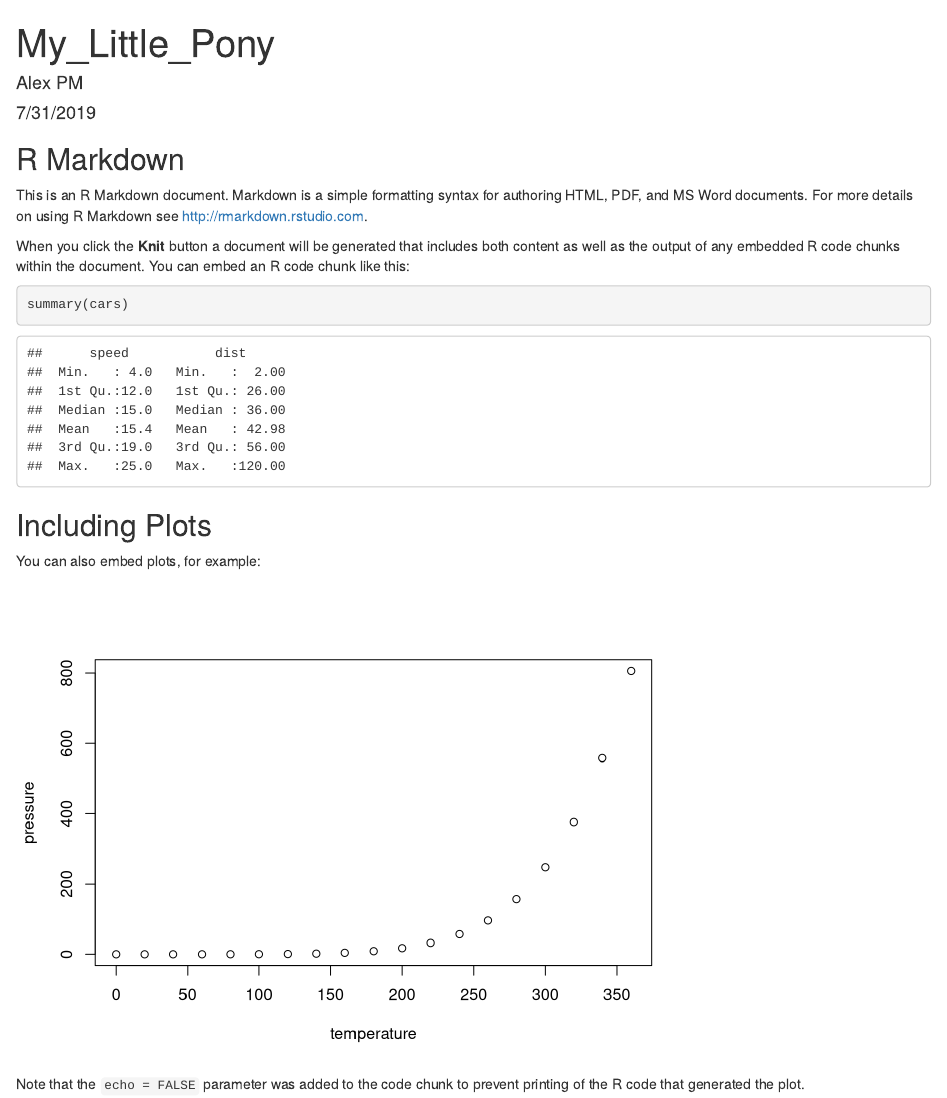
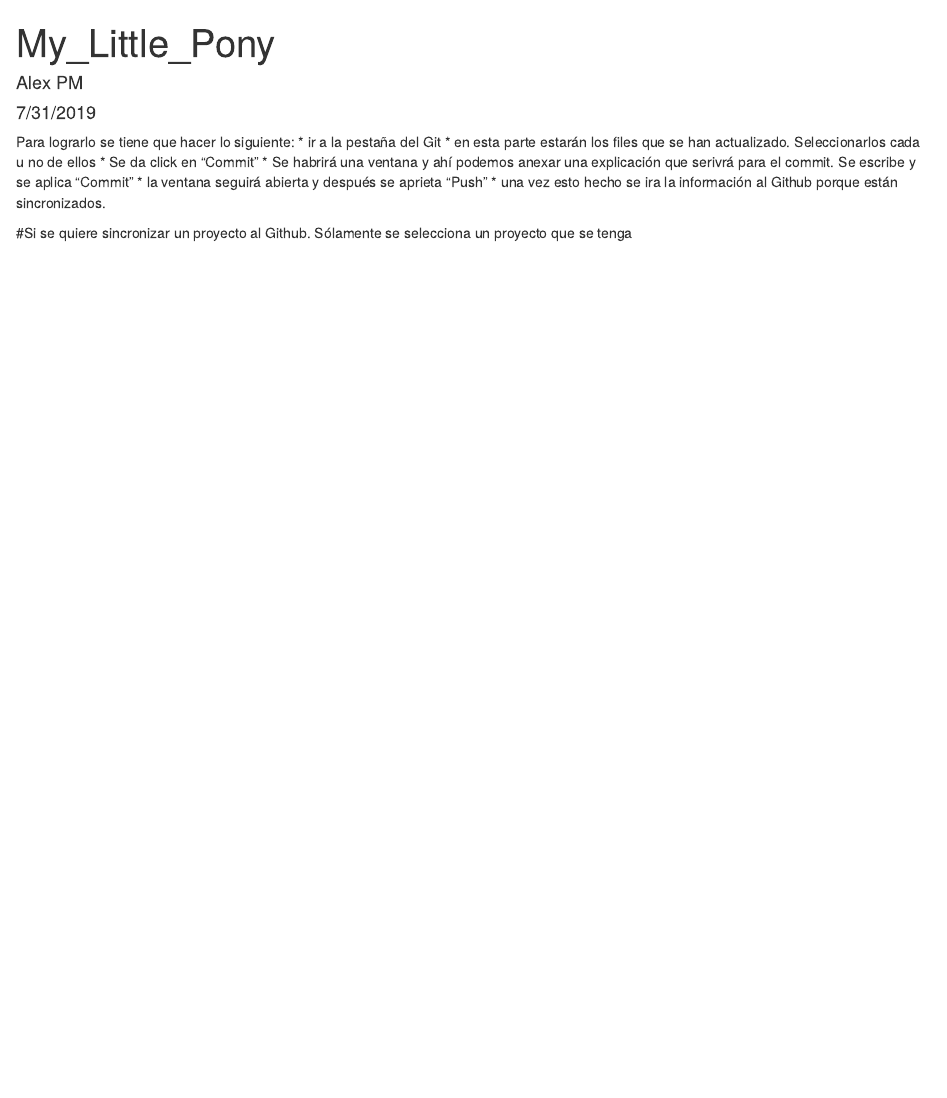
Before and after one commit to APonce73/mylittlepony, an R Markdown document (MyLittlePony.Rmd): the page in a window 1100 px wide, from its top. Rendered offline with R 4.5, knitr and Pandoc, with nearby package versions.

Commit message:
cambios pequeños

````diff
--- a/MyLittlePony.Rmd
+++ b/MyLittlePony.Rmd
@@ -9,22 +9,13 @@ output: html_document
 knitr::opts_chunk$set(echo = TRUE)
 ```
 
-## R Markdown
+Para lograrlo se tiene que hacer lo siguiente:
+* ir a la pestaña del Git
+* en esta parte estarán los files que se han actualizado. Seleccionarlos cada u no de ellos
+* Se da click en "Commit"
+* Se habrirá una ventana y ahí podemos anexar una explicación que serivrá para el commit. Se escribe y se aplica "Commit"
+* la ventana seguirá abierta y después se aprieta "Push"
+* una vez esto hecho se ira la información al Github porque están sincronizados.
 
-This is an R Markdown document. Markdown is a simple formatting syntax for authoring HTML, PDF, and MS Word documents. For more details on using R Markdown see <http://rmarkdown.rstudio.com>.
 
-When you click the **Knit** button a document will be generated that includes both content as well as the output of any embedded R code chunks within the document. You can embed an R code chunk like this:
-
-```{r cars}
-summary(cars)
-```
-
-## Including Plots
-
-You can also embed plots, for example:
-
-```{r pressure, echo=FALSE}
-plot(pressure)
-```
-
-Note that the `echo = FALSE` parameter was added to the code chunk to prevent printing of the R code that generated the plot.
+#Si se quiere sincronizar un proyecto al Github. Sólamente se selecciona un proyecto que se tenga
````
Also changed, not shown: README.md.
